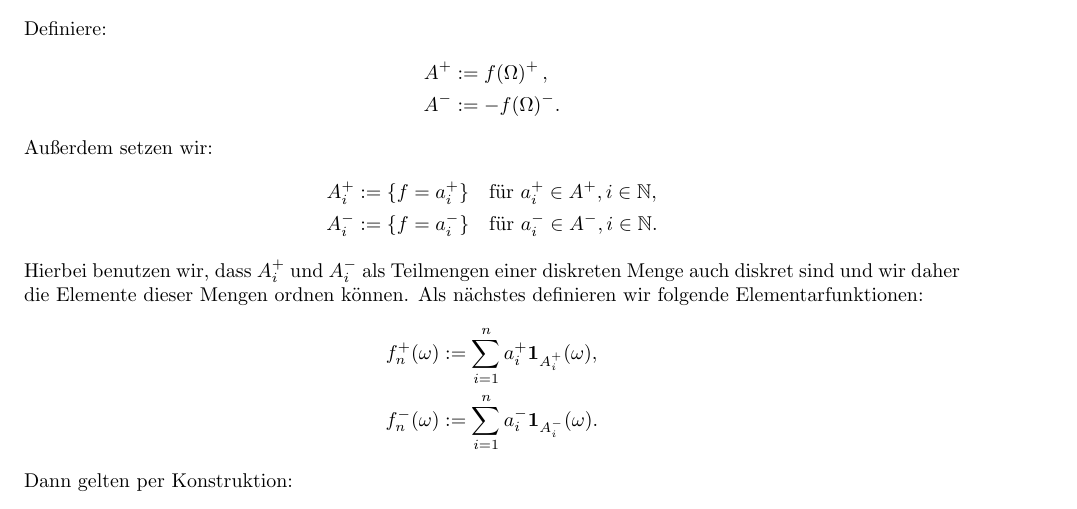
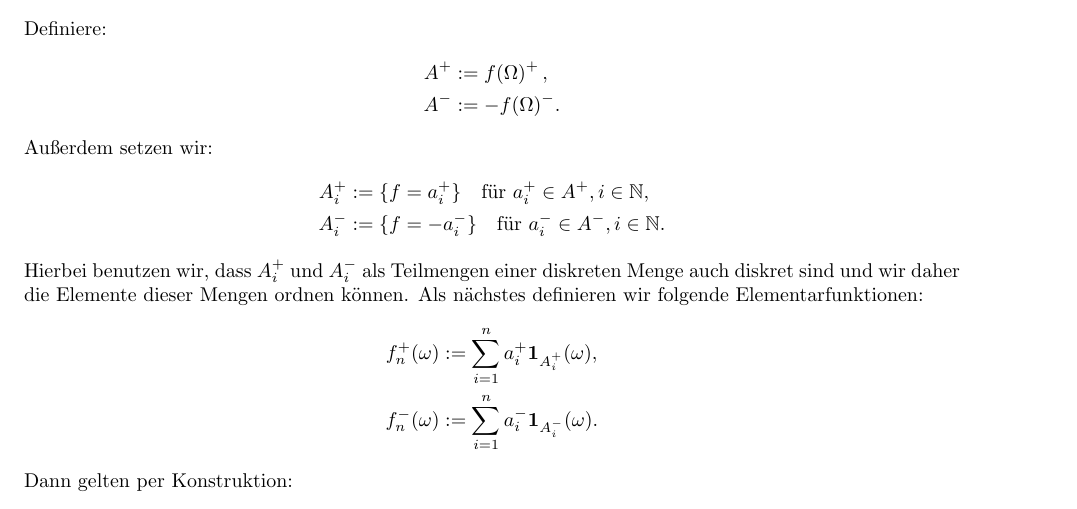
Before and after one commit to data-stepper/latex-university-shit, a LaTeX document (Abgaben/Masstheorie/02.tex): part of page 1 of 2, cut so that both start at the same text. Compiled offline with pdfLaTeX.

Commit message:
wichtige verbesserubg

```diff
--- a/Abgaben/Masstheorie/02.tex
+++ b/Abgaben/Masstheorie/02.tex
@@ -61,7 +61,7 @@ wohldefiniert ist, und in dem Fall gilt
   Außerdem setzen wir:
   \begin{align*}
     A_i^{+} &:= \{ f = a_i^+ \} \quad\text{für $a_i^+\in A^+, i\in\N$}, \\
-    A_i^{-} &:= \{ f = a_i^- \} \quad\text{für $a_i^-\in A^-, i\in\N$}.
+    A_i^{-} &:= \{ f = -a_i^- \} \quad\text{für $a_i^-\in A^-, i\in\N$}.
   \end{align*}
 
   Hierbei benutzen wir, dass $A_i^{+}$ und $A_i^{-}$ als Teilmengen einer diskreten Menge
```
